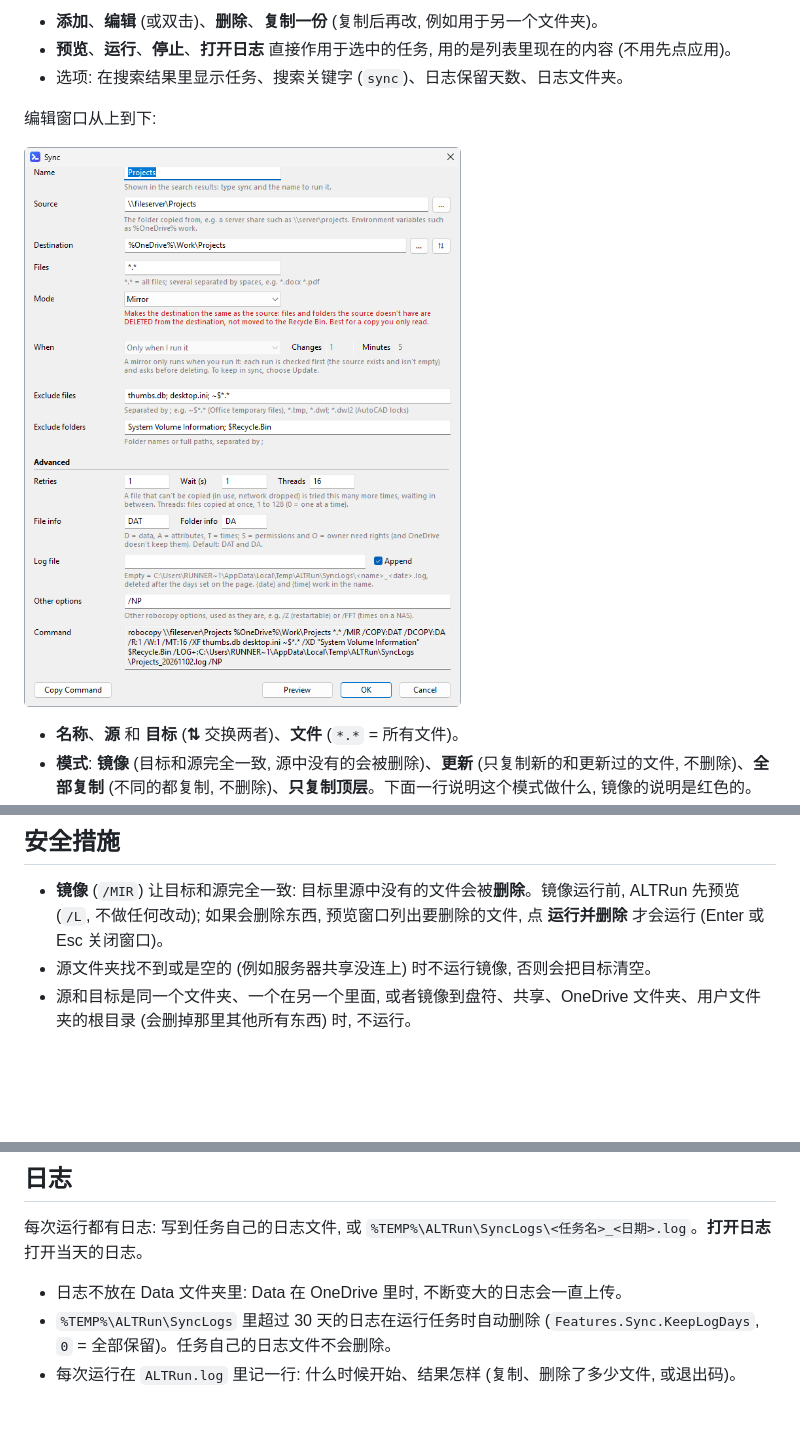
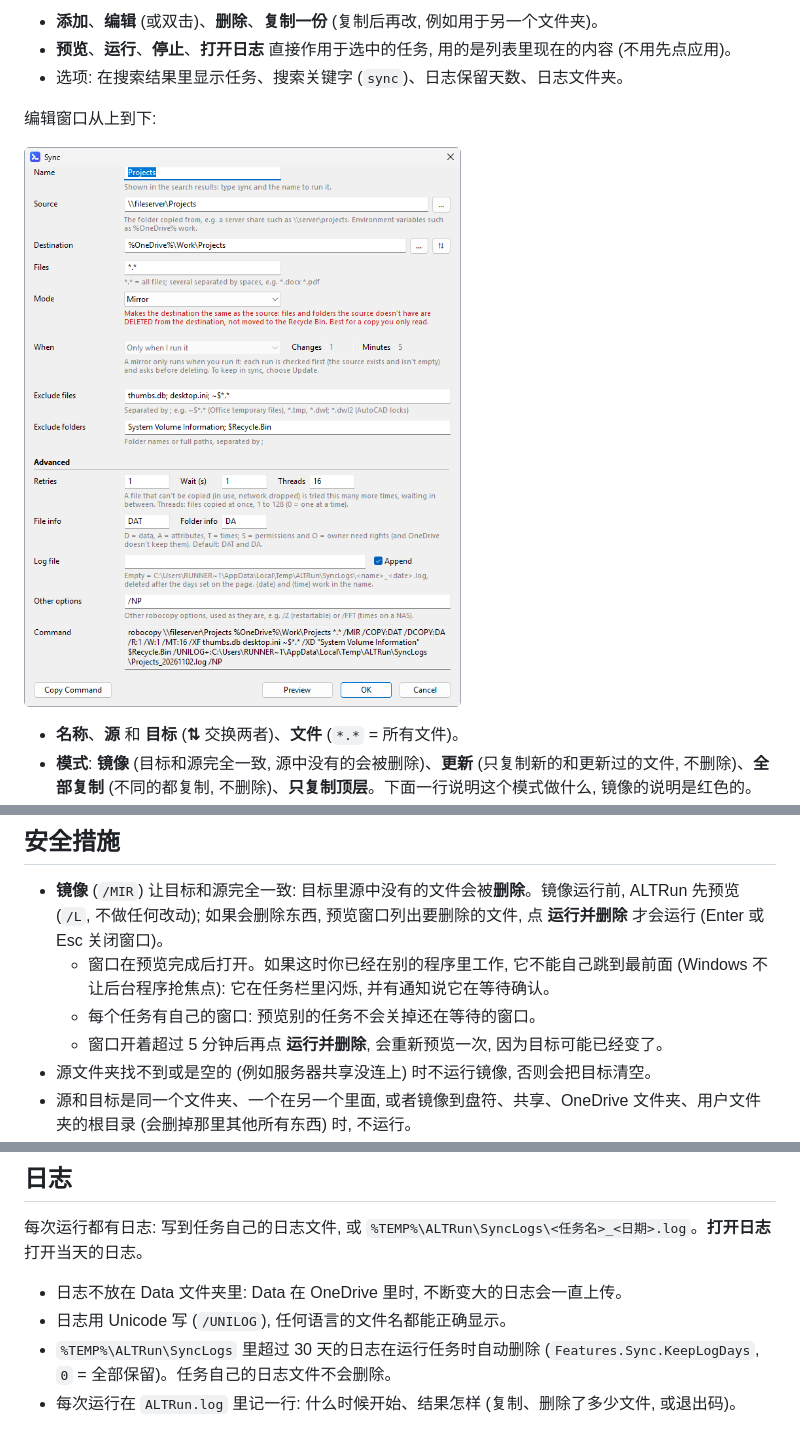
Before and after one commit to zhugecaomao/ALTRun, a Markdown page: docs/wiki/Sync-Tasks-zh.md, 3 parts joined by grey strips. Rendered like a GitHub page; pictures changed too: docs/images/screenshots/sync-editor.png; blank space fills up the shorter version.

```diff
--- a/docs/wiki/Sync-Tasks-zh.md
+++ b/docs/wiki/Sync-Tasks-zh.md
@@ -38,6 +38,9 @@
 
 ## 安全措施
 - **镜像** (`/MIR`) 让目标和源完全一致: 目标里源中没有的文件会被**删除**。镜像运行前, ALTRun 先预览 (`/L`, 不做任何改动); 如果会删除东西, 预览窗口列出要删除的文件, 点 **运行并删除** 才会运行 (Enter 或 Esc 关闭窗口)。
+  - 窗口在预览完成后打开。如果这时你已经在别的程序里工作, 它不能自己跳到最前面 (Windows 不让后台程序抢焦点): 它在任务栏里闪烁, 并有通知说它在等待确认。
+  - 每个任务有自己的窗口: 预览别的任务不会关掉还在等待的窗口。
+  - 窗口开着超过 5 分钟后再点 **运行并删除**, 会重新预览一次, 因为目标可能已经变了。
 - 源文件夹找不到或是空的 (例如服务器共享没连上) 时不运行镜像, 否则会把目标清空。
 - 源和目标是同一个文件夹、一个在另一个里面, 或者镜像到盘符、共享、OneDrive 文件夹、用户文件夹的根目录 (会删掉那里其他所有东西) 时, 不运行。
 - 源和目标必须是完整路径 (`D:\Sync\Projects`、`\\server\share\folder`)。相对路径、`\folder` (当前盘的根目录) 或这台电脑上没有的环境变量 (没装 OneDrive 时的 `%OneDrive%`) 会让 robocopy 在别的文件夹里操作, 所以这样的任务不会运行。
@@ -47,6 +50,7 @@
 ## 日志
 每次运行都有日志: 写到任务自己的日志文件, 或 `%TEMP%\ALTRun\SyncLogs\<任务名>_<日期>.log`。**打开日志** 打开当天的日志。
 - 日志不放在 Data 文件夹里: Data 在 OneDrive 里时, 不断变大的日志会一直上传。
+- 日志用 Unicode 写 (`/UNILOG`), 任何语言的文件名都能正确显示。
 - `%TEMP%\ALTRun\SyncLogs` 里超过 30 天的日志在运行任务时自动删除 (`Features.Sync.KeepLogDays`, `0` = 全部保留)。任务自己的日志文件不会删除。
 - 每次运行在 `ALTRun.log` 里记一行: 什么时候开始、结果怎样 (复制、删除了多少文件, 或退出码)。
 
```
Also changed, not shown: CHANGELOG.md (+14 -1 lines), docs/wiki/Sync-Tasks.md (+4 -0 lines), 10 other files.
